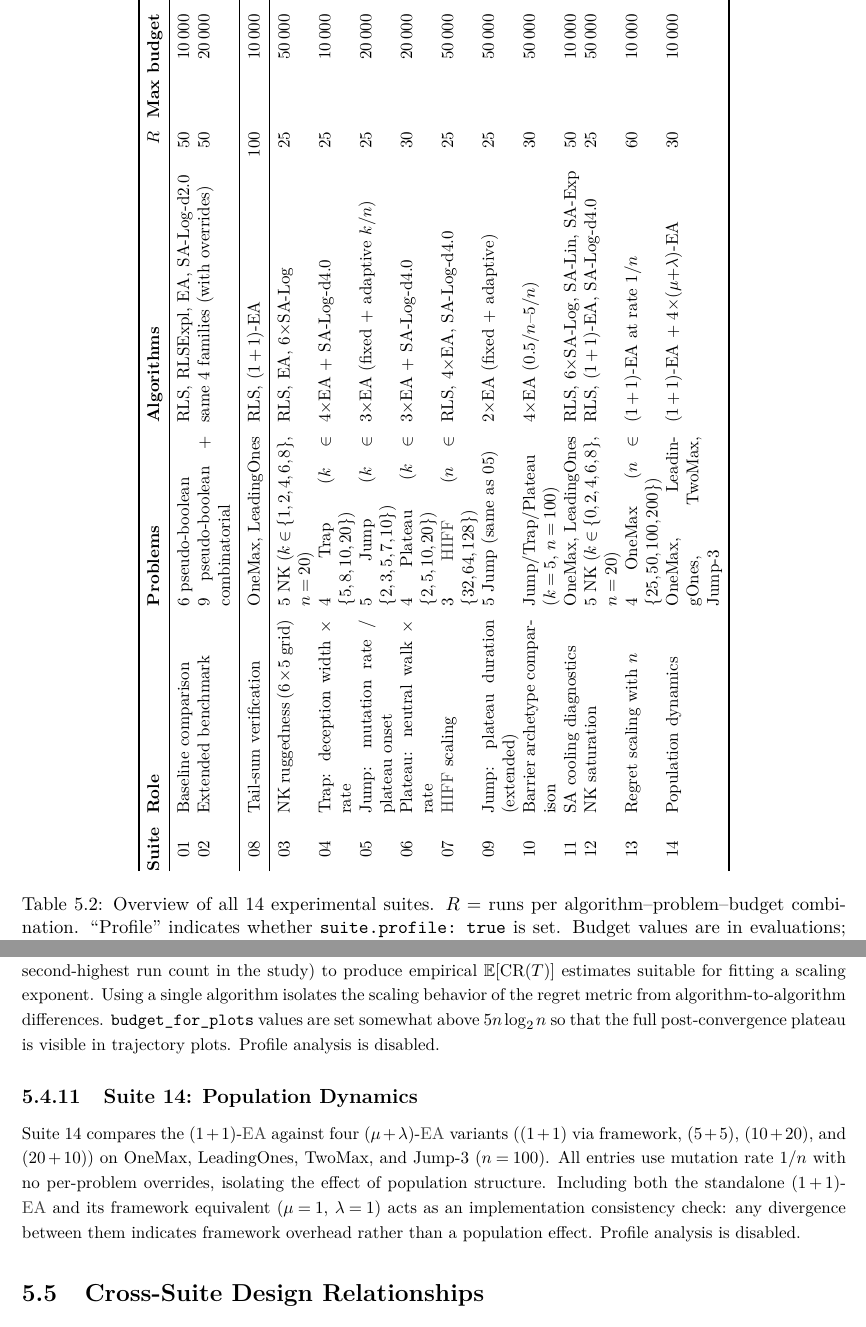
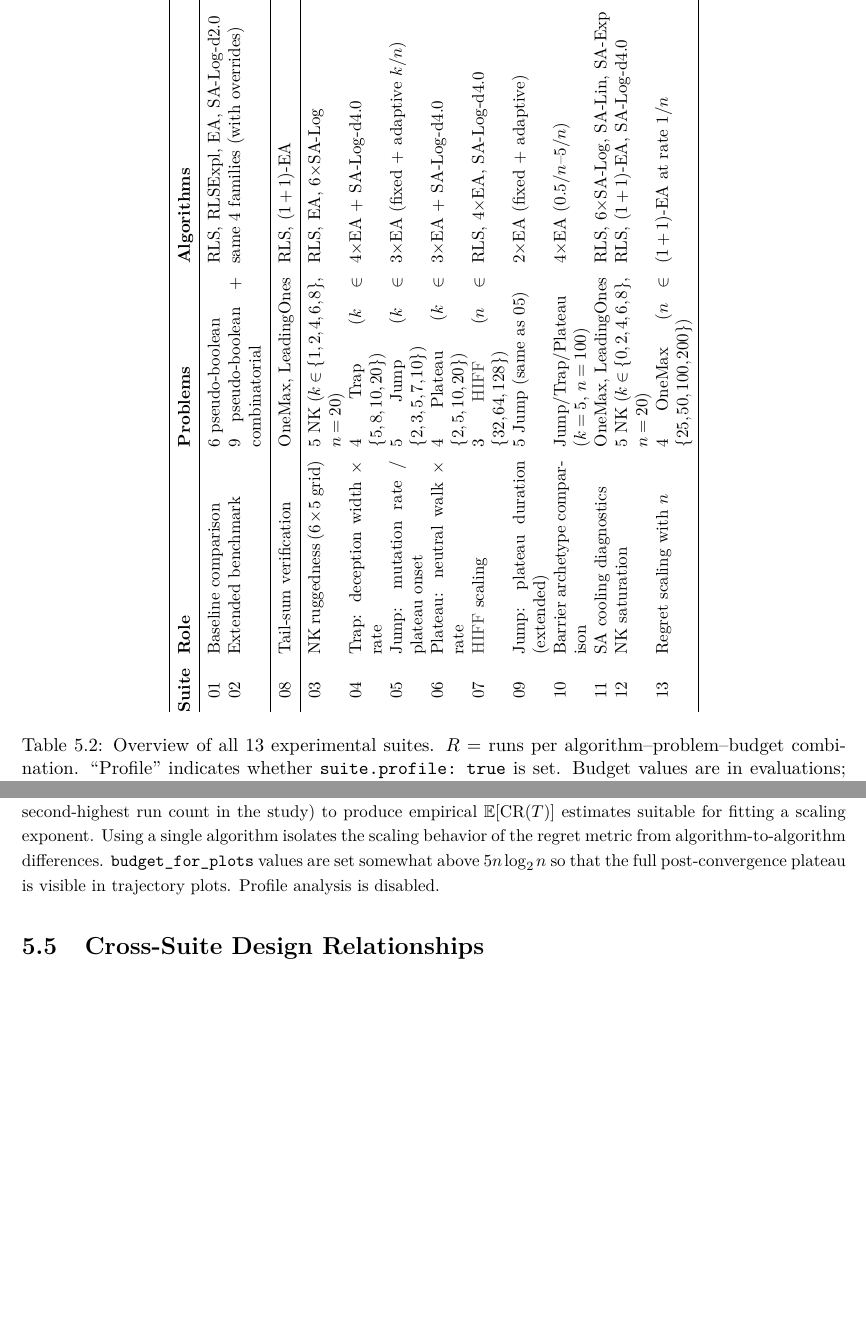
Before and after one commit to manojmanikandan7/regret-report, a LaTeX thesis (report.tex, which reads chapters/chapter_experiments.tex): two parts of pages 49 and 53 of 85, joined at a grey line, cut at the place of the change, the shorter picture padded with empty space. Compiled offline with pdfLaTeX; a LaTeX package or settings file that is missing is left out.

Commit message:
remove support for mu+lambda ea

```diff
--- a/chapters/chapter_experiments.tex
+++ b/chapters/chapter_experiments.tex
@@ -181,14 +181,14 @@ is developed in Chapter~\ref{cha:profiles}.
       & 4 OneMax ($n\in\{25,50,100,200\}$)
       & $(1+1)$-EA at rate $1/n$
       & 60 & 10\,000 & No \\
-      14 & Population dynamics
-      & OneMax, LeadingOnes, TwoMax, Jump-3
-      & $(1+1)$-EA + 4$\times(\mu{+}\lambda)$-EA
-      & 30 & 10\,000 & No \\
+      % 14 & Population dynamics
+      % & OneMax, LeadingOnes, TwoMax, Jump-3
+      % & $(1+1)$-EA + 4$\times(\mu{+}\lambda)$-EA
+      % & 30 & 10\,000 & No \\
       \bottomrule
     \end{tabular}
   }
-  \caption{Overview of all 14 experimental suites.
+  \caption{Overview of all 13 experimental suites.
     $R$ = runs per algorithm--problem--budget combination.
     ``Profile'' indicates whether \texttt{suite.profile:~true} is set.
     Budget values are in evaluations; ``max'' is the largest value in the
@@ -677,17 +676,17 @@ behavior of the regret metric from algorithm-to-algorithm differences.
 the full post-convergence plateau is visible in trajectory plots. Profile
 analysis is disabled.
 
-\subsection{Suite 14: Population Dynamics}
+% \subsection{Suite 14: Population Dynamics}
 
-Suite 14 compares the $(1+1)$-\acrshort{ea} against four
-$(\mu+\lambda)$-\acrshort{ea} variants ($(1+1)$ via framework, $(5+5)$,
-$(10+20)$, and $(20+10)$) on OneMax, LeadingOnes, TwoMax, and Jump-3
-($n=100$). All entries use mutation rate $1/n$ with no per-problem overrides,
-isolating the effect of population structure. Including both the standalone
-$(1+1)$-\acrshort{ea} and its framework equivalent ($\mu=1$, $\lambda=1$) acts
-as an implementation consistency check: any divergence between them indicates
-framework overhead rather than a population effect. Profile analysis is
-disabled.
+% Suite 14 compares the $(1+1)$-\acrshort{ea} against four
+% $(\mu+\lambda)$-\acrshort{ea} variants ($(1+1)$ via framework, $(5+5)$,
+% $(10+20)$, and $(20+10)$) on OneMax, LeadingOnes, TwoMax, and Jump-3
+% ($n=100$). All entries use mutation rate $1/n$ with no per-problem overrides,
+% isolating the effect of population structure. Including both the standalone
+% $(1+1)$-\acrshort{ea} and its framework equivalent ($\mu=1$, $\lambda=1$) acts
+% as an implementation consistency check: any divergence between them indicates
+% framework overhead rather than a population effect. Profile analysis is
+% disabled.
 
 \section{Cross-Suite Design Relationships}
 
```
Also changed, not shown: chapters/chapter_evaluation.tex (+1 -1 lines), chapters/chapter_introduction.tex (+1 -1 lines), chapters/chapter_experiments.tex (5 more changed lines).
